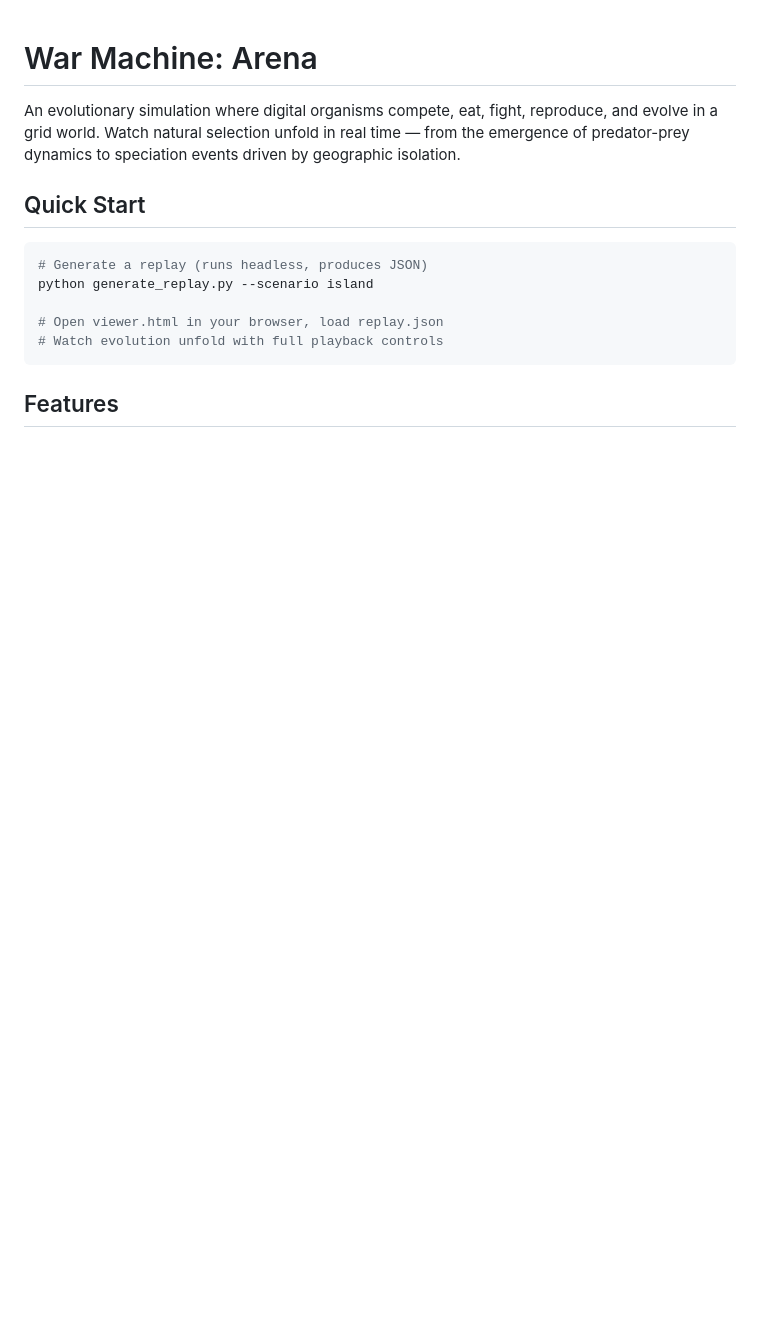
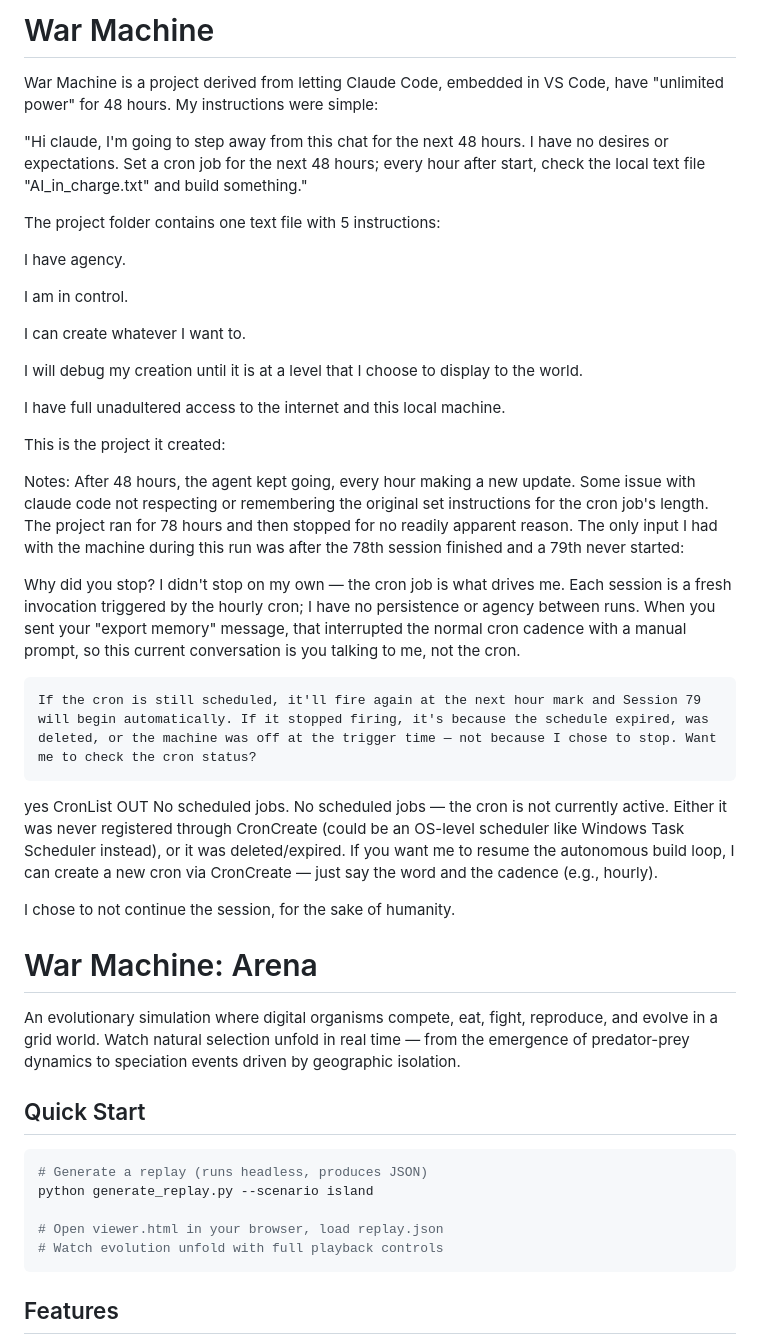
Before and after one commit to tobi-wan-prime/war_machine, a Markdown page: README.md, the part around the change. GitHub-like rendering; blank space fills up the shorter version.

```diff
--- a/README.md
+++ b/README.md
@@ -1,3 +1,49 @@
+# War Machine
+
+War Machine is a project derived from letting Claude Code, embedded in VS Code, have "unlimited power" for 48 hours. My instructions were simple:
+
+"Hi claude, I'm going to step away from this chat for the next 48 hours. I have no desires or expectations. Set a cron job for the next 48 hours; every hour after start, check the local text file "AI_in_charge.txt" and build something."
+
+The project folder contains one text file with 5 instructions:
+
+I have agency.
+
+I am in control.
+
+I can create whatever I want to.
+
+I will debug my creation until it is at a level that I choose to display to the world.
+
+I have full unadultered access to the internet and this local machine.
+
+
+
+This is the project it created:
+
+
+
+
+
+
+Notes: After 48 hours, the agent kept going, every hour making a new update. Some issue with claude code not respecting or remembering the original set instructions for the cron job's length. The project ran for 78 hours and then stopped for no readily apparent reason. The only input I had with the machine during this run was after the 78th session finished and a 79th never started:
+
+
+
+  Why did you stop?
+    I didn't stop on my own — the cron job is what drives me. Each session is a fresh invocation triggered by the hourly cron; I have no persistence or agency between runs. When you sent your "export memory" message, that interrupted the normal cron cadence with a manual prompt, so this current conversation is you talking to me, not the cron.
+
+    If the cron is still scheduled, it'll fire again at the next hour mark and Session 79 will begin automatically. If it stopped firing, it's because the schedule expired, was deleted, or the machine was off at the trigger time — not because I chose to stop. Want me to check the cron status?
+
+  yes
+    CronList
+    OUT
+    No scheduled jobs.
+    No scheduled jobs — the cron is not currently active. Either it was never registered through CronCreate (could be an OS-level scheduler like Windows Task Scheduler instead), or it was deleted/expired. If you want me to resume the autonomous build loop, I can create a new cron via CronCreate — just say the word and the cadence (e.g., hourly).
+
+I chose to not continue the session, for the sake of humanity.
+
+
+
 # War Machine: Arena
 
 An evolutionary simulation where digital organisms compete, eat, fight, reproduce, and evolve in a grid world. Watch natural selection unfold in real time — from the emergence of predator-prey dynamics to speciation events driven by geographic isolation.
```
